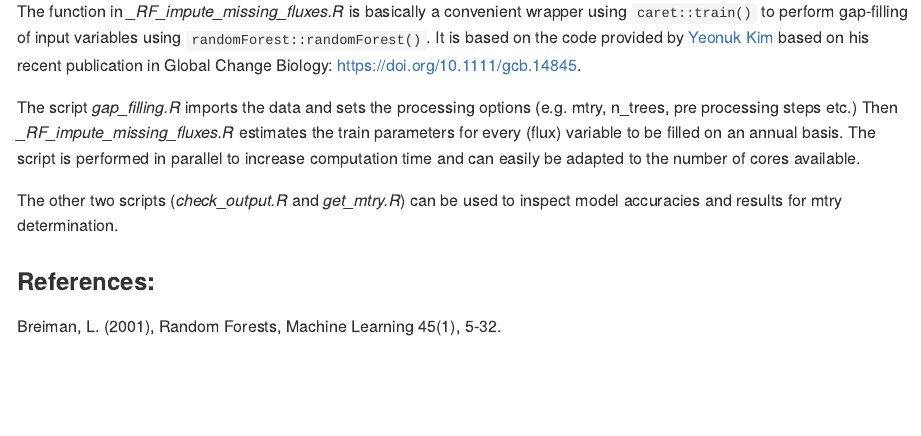
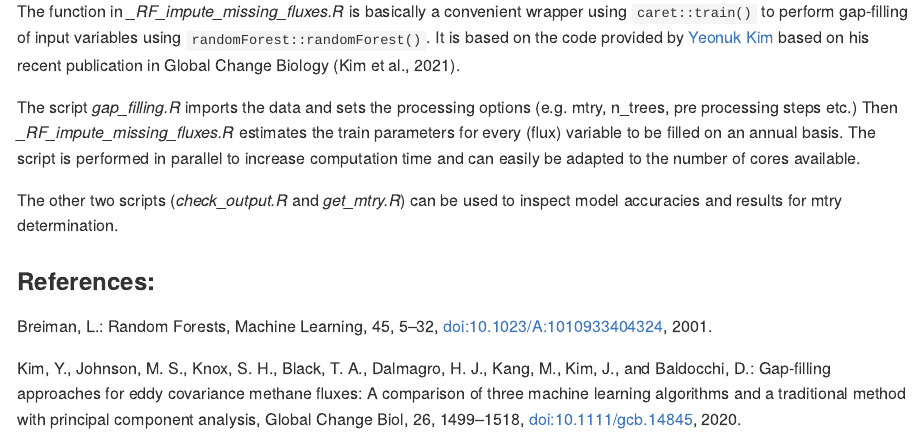
Before and after one commit to fnieberding/FluxGapFillingRF, an R Markdown document (README.Rmd): the page in a window 1100 px wide, from 330 px down. The pictures show the output file README.md that the author committed with the source, drawn offline in the style of GitHub.

Commit message:
add citations

```diff
--- a/README.Rmd
+++ b/README.Rmd
@@ -12,7 +12,7 @@ knitr::opts_chunk$set(echo = TRUE)
 ## Description
 This Repo contains a function and use case for gap-filling Eddy Covariance data using Random Forests algorithm (Breiman, 2001).
 
-The function in *\_RF_impute_missing_fluxes.R* is basically a convenient wrapper using `caret::train()` to perform gap-filling of input variables using `randomForest::randomForest()`. It is based on the code provided by [Yeonuk Kim](https://github.com/yeonukkim/EC_FCH4_gapfilling) based on his recent publication in Global Change Biology: <https://doi.org/10.1111/gcb.14845>.
+The function in *\_RF_impute_missing_fluxes.R* is basically a convenient wrapper using `caret::train()` to perform gap-filling of input variables using `randomForest::randomForest()`. It is based on the code provided by [Yeonuk Kim](https://github.com/yeonukkim/EC_FCH4_gapfilling) based on his recent publication in Global Change Biology (Kim et al., 2021).
 
 The script *gap_filling.R* imports the data and sets the processing options (e.g. mtry, n_trees, pre processing steps etc.) Then *\_RF_impute_missing_fluxes.R* estimates the train parameters for every (flux) variable to be filled on an annual basis. The script is performed in parallel to increase computation time and can easily be adapted to the number of cores available.
 
@@ -20,4 +20,6 @@ The other two scripts (*check_output.R* and *get_mtry.R*) can be used to inspect
 
 
 ### References:
-Breiman, L. (2001), Random Forests, Machine Learning 45(1), 5-32.
+Breiman, L.: Random Forests, Machine Learning, 45, 5–32, doi:10.1023/A:1010933404324, 2001.
+
+Kim, Y., Johnson, M. S., Knox, S. H., Black, T. A., Dalmagro, H. J., Kang, M., Kim, J., and Baldocchi, D.: Gap-filling approaches for eddy covariance methane fluxes: A comparison of three machine learning algorithms and a traditional method with principal component analysis, Global Change Biol, 26, 1499–1518, doi:10.1111/gcb.14845, 2020.
```
Also changed, not shown: README.md.
